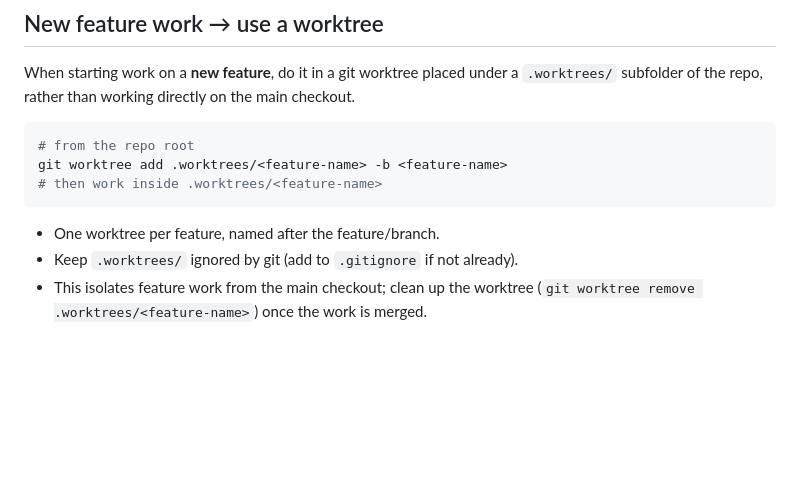
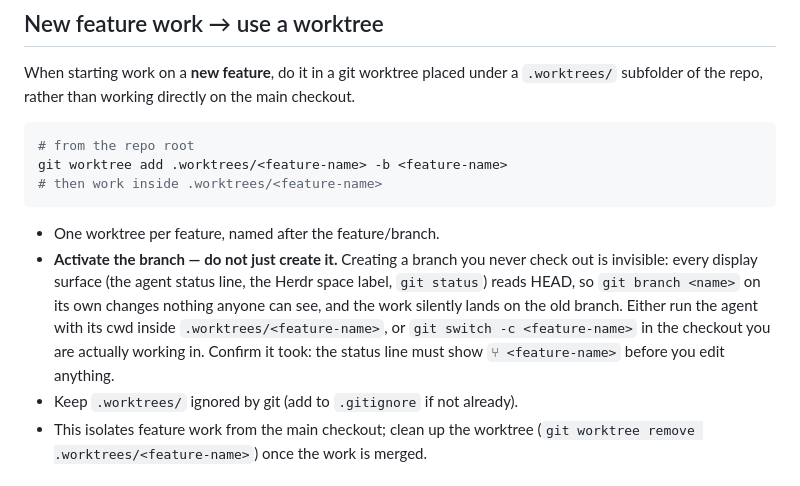
Before and after one commit to svankina/agents, a Markdown page: shared/AGENTS.md, the part around the change. GitHub-like rendering; blank space fills up the shorter version.

Commit message:
shared: require agents to activate the feature branch, not just create it

````diff
--- a/shared/AGENTS.md
+++ b/shared/AGENTS.md
@@ -300,6 +300,14 @@ git worktree add .worktrees/<feature-name> -b <feature-name>
 ```
 
 - One worktree per feature, named after the feature/branch.
+- **Activate the branch — do not just create it.** Creating a branch you never
+  check out is invisible: every display surface (the agent status line, the
+  Herdr space label, `git status`) reads HEAD, so `git branch <name>` on its own
+  changes nothing anyone can see, and the work silently lands on the old branch.
+  Either run the agent with its cwd inside `.worktrees/<feature-name>`, or
+  `git switch -c <feature-name>` in the checkout you are actually working in.
+  Confirm it took: the status line must show `⑂ <feature-name>` before you edit
+  anything.
 - Keep `.worktrees/` ignored by git (add to `.gitignore` if not already).
 - This isolates feature work from the main checkout; clean up the worktree
   (`git worktree remove .worktrees/<feature-name>`) once the work is merged.
````
